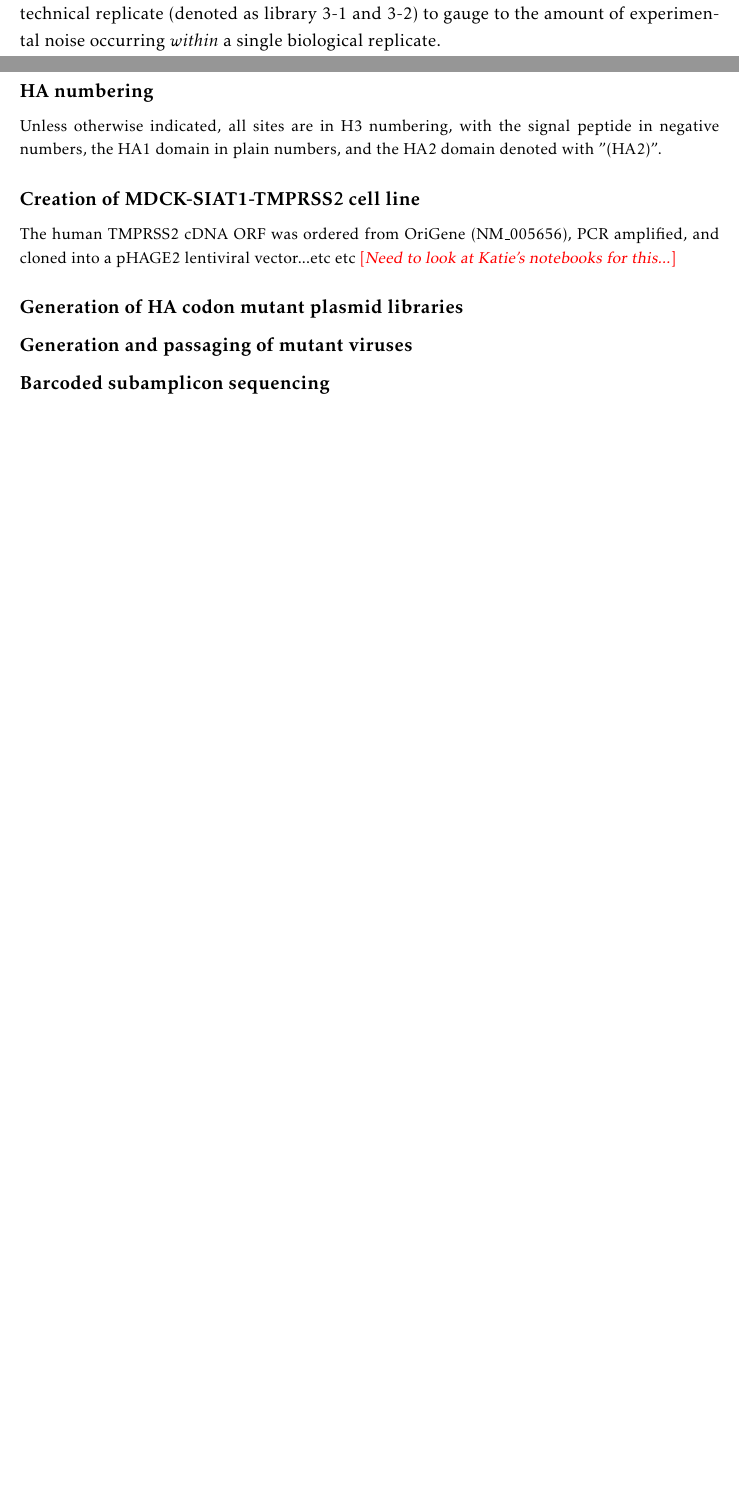
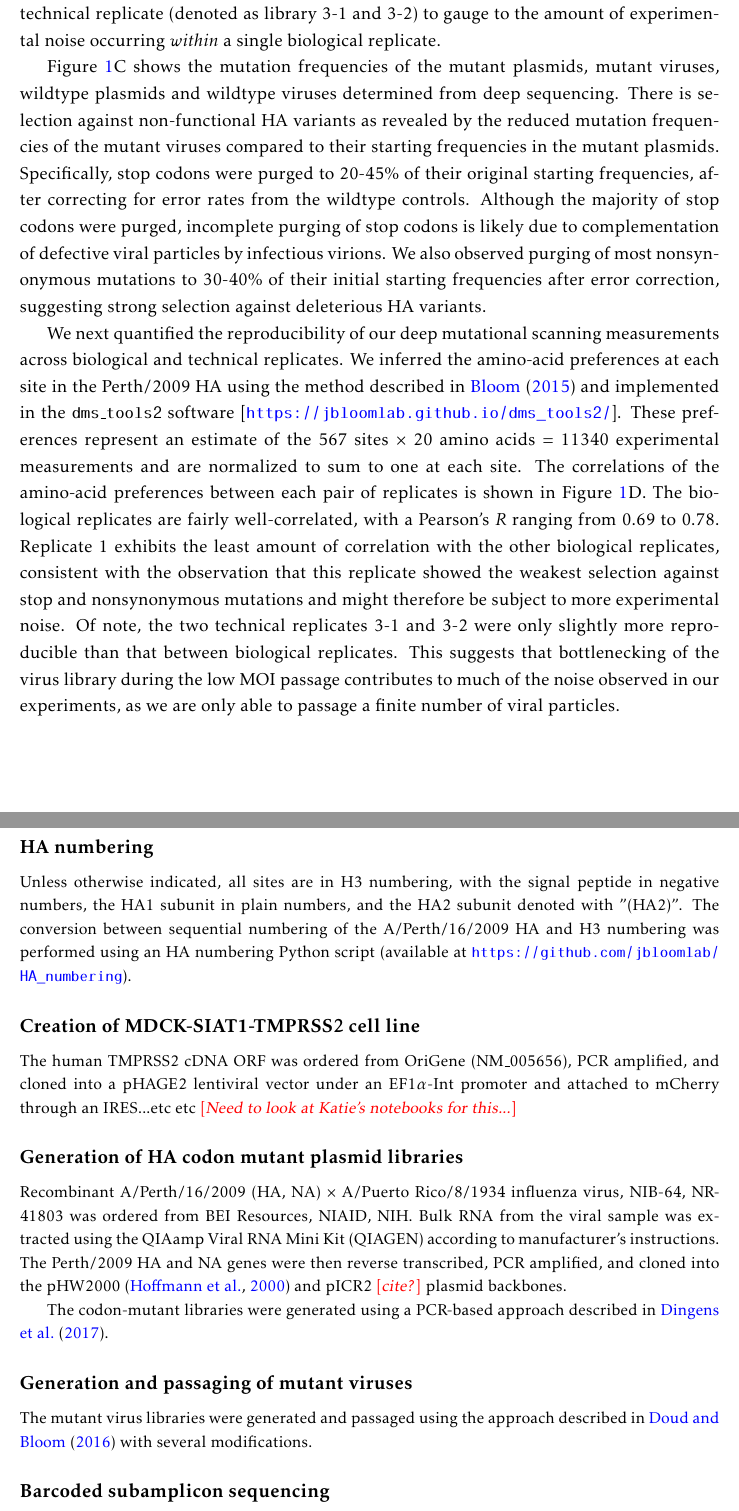
Before and after one commit to jbloomlab/Perth2009-DMS-Manuscript, a LaTeX paper (paper/manuscript.tex): two parts of pages 2 and 9 of 9 before the commit and two parts of pages 2 and 9 of 10 after it, joined at a grey line, cut so that both start at the same text, the shorter picture padded with empty space. Compiled offline with pdfLaTeX.

Commit message:
Some more progress on 1st results section and a bit of methods

```diff
--- a/paper/manuscript.tex
+++ b/paper/manuscript.tex
@@ -102,8 +102,20 @@ Additionally, we used MDCK-SIAT1 cells constitutively expressing the TMPRSS2 pro
 All of the experiments were completed in full biological triplicate (Figure~\ref{fig:dms_overview}B).
 We also passaged and deep sequenced library 3 in technical replicate (denoted as library 3-1 and 3-2) to gauge to the amount of experimental noise occurring \textit{within} a single biological replicate.
 
-Deep sequencing shows...
+Figure~\ref{fig:dms_overview}C shows the mutation frequencies of the mutant plasmids, mutant viruses, wildtype plasmids and wildtype viruses determined from deep sequencing.
+There is selection against non-functional HA variants as revealed by the reduced mutation frequencies of the mutant viruses compared to their starting frequencies in the mutant plasmids.
+Specifically, stop codons were purged to 20-45\% of their original starting frequencies, after correcting for error rates from the wildtype controls.
+Although the majority of stop codons were purged, incomplete purging of stop codons is likely due to complementation of defective viral particles by infectious virions.
+We also observed purging of most nonsynonymous mutations to 30-40\% of their initial starting frequencies after error correction, suggesting strong selection against deleterious HA variants.
 
+We next quantified the reproducibility of our deep mutational scanning measurements across biological and technical replicates.
+We inferred the amino-acid preferences at each site in the Perth/2009 HA using the method described in~\cite{bloom2015software} and implemented in the \texttt{dms\_tools2} software [\url{https://jbloomlab.github.io/dms_tools2/}].
+These preferences represent an estimate of the 567 sites $\times$ 20 amino acids $=$ 11340 experimental measurements and are normalized to sum to one at each site.
+The correlations of the amino-acid preferences between each pair of replicates is shown in Figure~\ref{fig:dms_overview}D.
+The biological replicates are fairly well-correlated, with a Pearson's $R$ ranging from 0.69 to 0.78.
+Replicate 1 exhibits the least amount of correlation with the other biological replicates, consistent with the observation that this replicate showed the weakest selection against stop and nonsynonymous mutations and might therefore be subject to more experimental noise.
+Of note, the two technical replicates 3-1 and 3-2 were only slightly more reproducible than that between biological replicates.
+This suggests that bottlenecking of the virus library during the low MOI passage contributes to much of the noise observed in our experiments, as we are only able to passage a finite number of viral particles.
 
 \begin{figure}
 \centerline{\includegraphics[width=\textwidth]{figs/dms_overview/dms_overview.pdf}}
@@ -230,17 +245,24 @@ The top ten most shifted sites are shown in spheres on the monomer.
 \section*{METHODS}
 \label{sec:methods}
 \subsection*{HA numbering}
-Unless otherwise indicated, all sites are in H3 numbering, with the signal peptide in negative numbers, the HA1 domain in plain numbers, and the HA2 domain denoted with "(HA2)".
+Unless otherwise indicated, all sites are in H3 numbering, with the signal peptide in negative numbers, the HA1 subunit in plain numbers, and the HA2 subunit denoted with "(HA2)". The conversion between sequential numbering of the A/Perth/16/2009 HA and H3 numbering was performed using an HA numbering Python script (available at \url{https://github.com/jbloomlab/HA_numbering}).
 
 \subsection*{Creation of MDCK-SIAT1-TMPRSS2 cell line}
-The human TMPRSS2 cDNA ORF was ordered from OriGene (NM\_005656), PCR amplified, and cloned into a pHAGE2 lentiviral vector...etc etc
+The human TMPRSS2 cDNA ORF was ordered from OriGene (NM\_005656), PCR amplified, and cloned into a pHAGE2 lentiviral vector under an EF1$\alpha$-Int promoter and attached to mCherry through an IRES...etc etc
 \comment{Need to look at Katie's notebooks for this...}
 
 \subsection*{Generation of HA codon mutant plasmid libraries}
+Recombinant A/Perth/16/2009 (HA, NA) $\times$ A/Puerto Rico/8/1934 influenza virus, NIB-64, NR-41803 was ordered from BEI Resources, NIAID, NIH.
+Bulk RNA from the viral sample was extracted using the QIAamp Viral RNA Mini Kit (QIAGEN) according to manufacturer's instructions.
+The Perth/2009 HA and NA genes were then reverse transcribed, PCR amplified, and cloned into the pHW2000~\citep{hoffmann2000dna} and pICR2 \comment{cite?} plasmid backbones.
+
+The codon-mutant libraries were generated using a PCR-based approach described in~\cite{dingens2017comprehensive}.
 
 \subsection*{Generation and passaging of mutant viruses}
+The mutant virus libraries were generated and passaged using the approach described in~\cite{doud2016accurate} with several modifications.
 
 \subsection*{Barcoded subamplicon sequencing}
+
 
 \subsection*{Analysis of deep sequencing data}
 
```
Also changed, not shown: paper/manuscript.tex (7 more changed lines).
